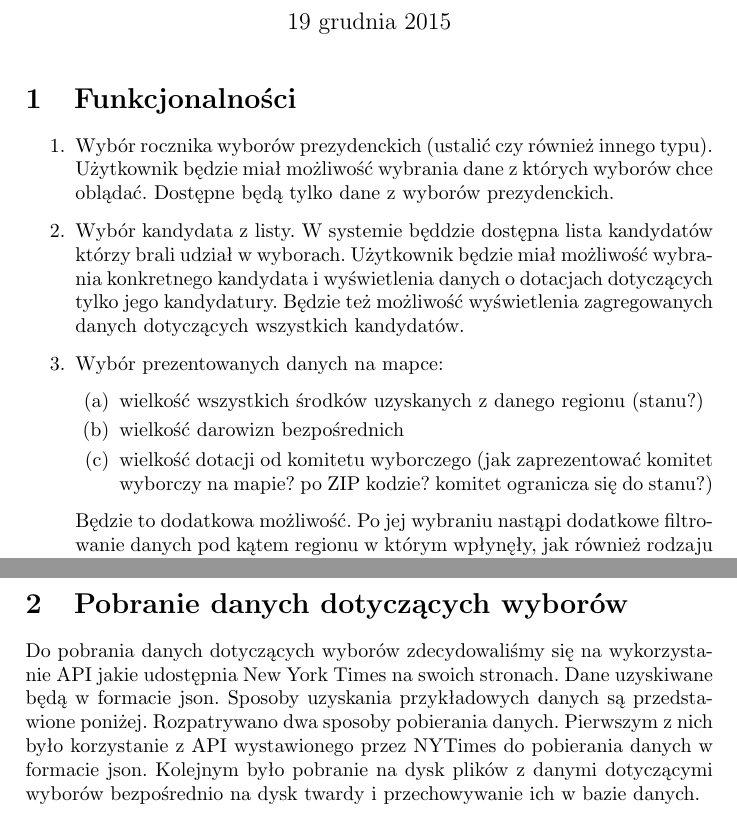
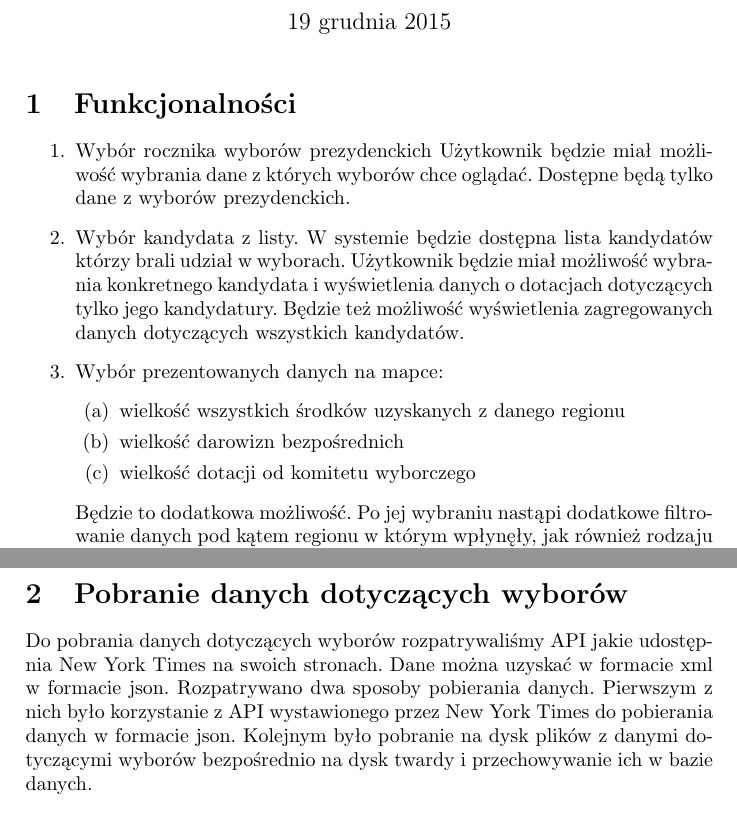
Before and after one commit to ponaszki/tass-elections-USA, a LaTeX document (report/sprawozdanie.tex): two parts of pages 1 and 2 of 8, joined at a grey line, cut so that both start at the same text. Compiled offline with pdfLaTeX.

Commit message:
poprawki

```diff
--- a/report/sprawozdanie.tex
+++ b/report/sprawozdanie.tex
@@ -27,13 +27,14 @@
 
 \section{Funkcjonalności}
 \begin{enumerate}
-\item Wybór rocznika wyborów prezydenckich (ustalić czy również innego typu). Użytkownik będzie miał możliwość wybrania dane z których wyborów chce oblądać. Dostępne będą tylko dane z wyborów prezydenckich.
-\item Wybór kandydata z listy. W systemie będdzie dostępna lista kandydatów którzy brali udział w wyborach. Użytkownik będzie miał możliwość wybrania konkretnego kandydata i wyświetlenia danych o dotacjach dotyczących tylko jego kandydatury. Będzie też możliwość wyświetlenia zagregowanych danych dotyczących wszystkich kandydatów.
+\item Wybór rocznika wyborów prezydenckich
+Użytkownik będzie miał możliwość wybrania dane z których wyborów chce oglądać. Dostępne będą tylko dane z wyborów prezydenckich.
+\item Wybór kandydata z listy. W systemie będzie dostępna lista kandydatów którzy brali udział w wyborach. Użytkownik będzie miał możliwość wybrania konkretnego kandydata i wyświetlenia danych o dotacjach dotyczących tylko jego kandydatury. Będzie też możliwość wyświetlenia zagregowanych danych dotyczących wszystkich kandydatów.
 \item Wybór prezentowanych danych na mapce:
 \begin{enumerate}
-\item wielkość wszystkich środków uzyskanych z danego regionu (stanu?)
+\item wielkość wszystkich środków uzyskanych z danego regionu
 \item wielkość darowizn bezpośrednich
-\item wielkość dotacji od komitetu wyborczego (jak zaprezentować komitet wyborczy na mapie? po ZIP kodzie? komitet ogranicza się do stanu?)
+\item wielkość dotacji od komitetu wyborczego
 \end{enumerate}
  Będzie to dodatkowa możliwość. Po jej wybraniu nastąpi dodatkowe filtrowanie danych pod kątem regionu w którym wpłynęły, jak również rodzaju darowizn (bezpośrednie i od komitetów “POC”).
 \item Wybór prezentacji danych na mapie:
@@ -49,9 +50,8 @@ konkretny  stan zostaną wyświetlone bardziej szczegółowae dane na jego temat
 
 \end{enumerate}
 \section{Pobranie danych dotyczących wyborów}
-Do pobrania danych dotyczących wyborów zdecydowaliśmy się na wykorzystanie API jakie udostępnia New York Times na swoich stronach. Dane uzyskiwane będą w formacie json.
-Sposoby uzyskania przykładowych danych są przedstawione poniżej.
-Rozpatrywano dwa sposoby pobierania danych. Pierwszym z nich było korzystanie z API wystawionego przez NYTimes  do pobierania danych w formacie json. Kolejnym było pobranie na dysk plików z danymi dotyczącymi wyborów bezpośrednio na dysk twardy i przechowywanie ich w bazie danych.
+Do pobrania danych dotyczących wyborów rozpatrywaliśmy API jakie udostępnia New York Times na swoich stronach. Dane można uzyskać w formacie xml w formacie json.
+Rozpatrywano dwa sposoby pobierania danych. Pierwszym z nich było korzystanie z API wystawionego przez New York Times  do pobierania danych w formacie json. Kolejnym było pobranie na dysk plików z danymi dotyczącymi wyborów bezpośrednio na dysk twardy i przechowywanie ich w bazie danych.
 \subsection{New York Times API- pobieranie potrzebnych fragmentów danych w formacie json}
 \textbf{Indywidualne wpłaty na danego kandydata:}
 
```
Also changed, not shown: report/sprawozdanie.pdf.
